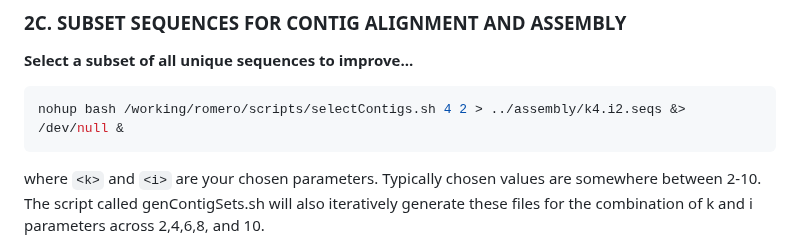
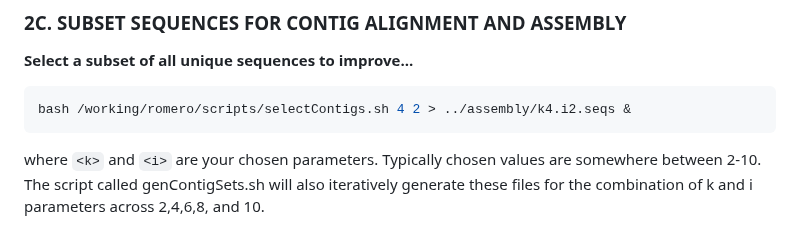
Before and after one commit to tparchman/lab, a Markdown page: KRLA_lab_meetings_workflow/README.md, the part around the change. GitHub-like rendering.

````diff
--- a/KRLA_lab_meetings_workflow/README.md
+++ b/KRLA_lab_meetings_workflow/README.md
@@ -216,8 +216,8 @@ ls *.uniq.seqs -1 | wc -l
 
 **Select a subset of all unique sequences to improve...**
 
-```SH
-nohup bash /working/romero/scripts/selectContigs.sh 4 2 > ../assembly/k4.i2.seqs &> /dev/null &
+```sh
+bash /working/romero/scripts/selectContigs.sh 4 2 > ../assembly/k4.i2.seqs &
 ```
 
 
````
